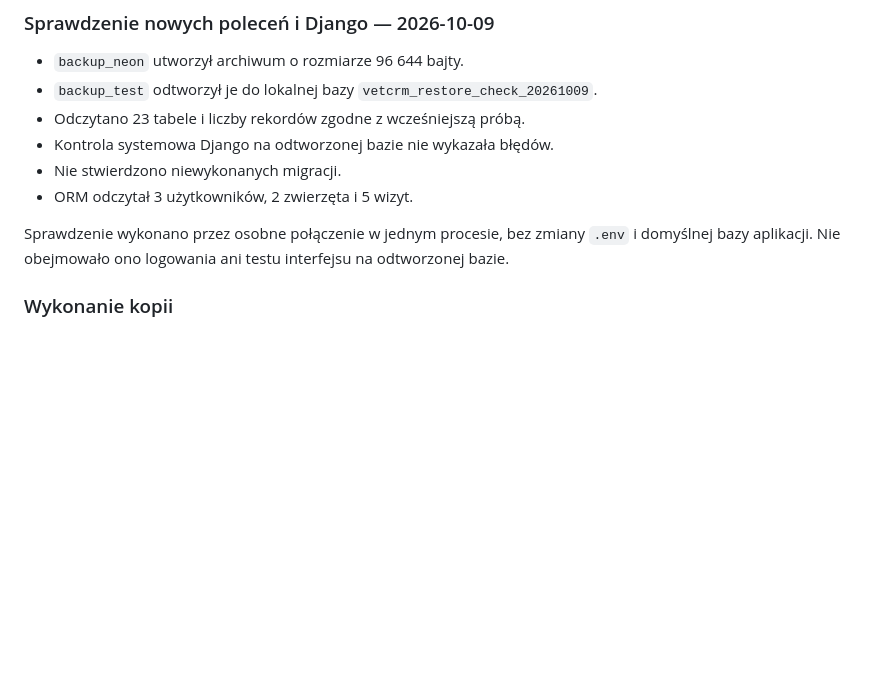
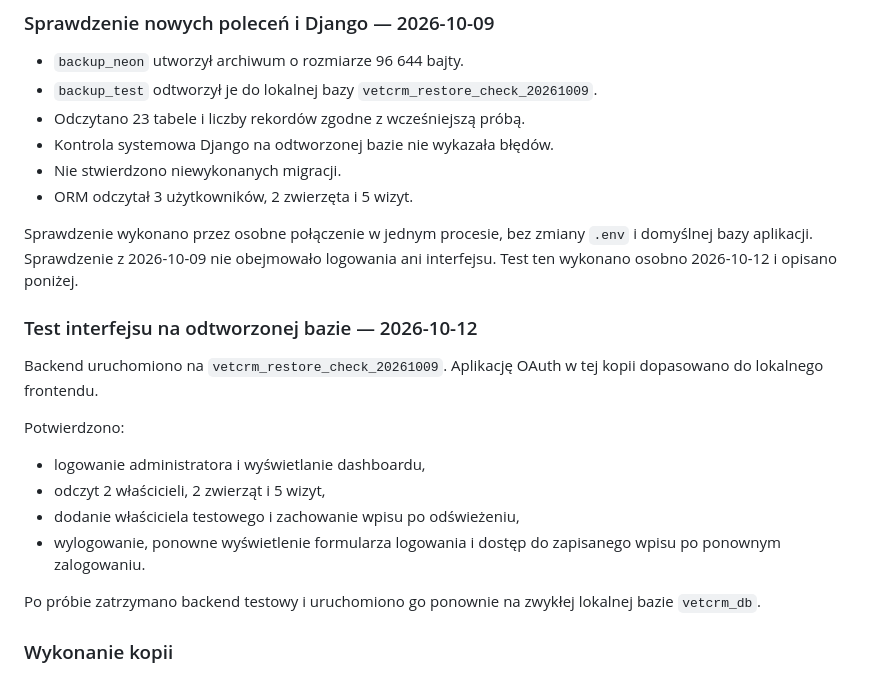
Before and after one commit to DominikHebda/VetCRM_in_Django, a Markdown page: docs/operations.md, the part around the change. Drawn GitHub-style; blank space fills up the shorter version.

Commit message:
docs: record restored database UI verification

```diff
--- a/docs/operations.md
+++ b/docs/operations.md
@@ -138,7 +138,24 @@ lokalny serwer 18.6 oraz narzędzia 18.6.
 
 Sprawdzenie wykonano przez osobne połączenie w jednym procesie,
 bez zmiany `.env` i domyślnej bazy aplikacji.
-Nie obejmowało ono logowania ani testu interfejsu na odtworzonej bazie.
+Sprawdzenie z 2026-10-09 nie obejmowało logowania ani interfejsu.
+Test ten wykonano osobno 2026-10-12 i opisano poniżej.
+
+### Test interfejsu na odtworzonej bazie — 2026-10-12
+
+Backend uruchomiono na `vetcrm_restore_check_20261009`.
+Aplikację OAuth w tej kopii dopasowano do lokalnego frontendu.
+
+Potwierdzono:
+
+- logowanie administratora i wyświetlanie dashboardu,
+- odczyt 2 właścicieli, 2 zwierząt i 5 wizyt,
+- dodanie właściciela testowego i zachowanie wpisu po odświeżeniu,
+- wylogowanie, ponowne wyświetlenie formularza logowania
+  i dostęp do zapisanego wpisu po ponownym zalogowaniu.
+
+Po próbie zatrzymano backend testowy i uruchomiono go ponownie
+na zwykłej lokalnej bazie `vetcrm_db`.
 
 ### Wykonanie kopii
 
```
